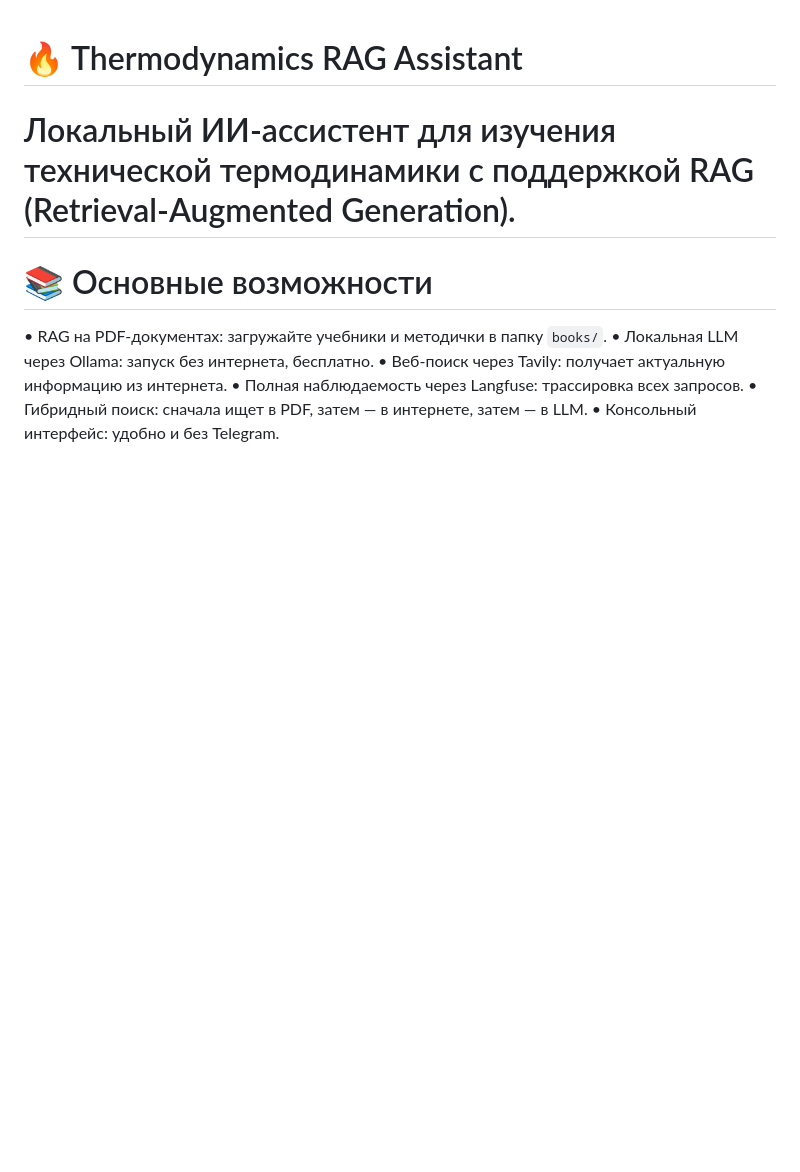
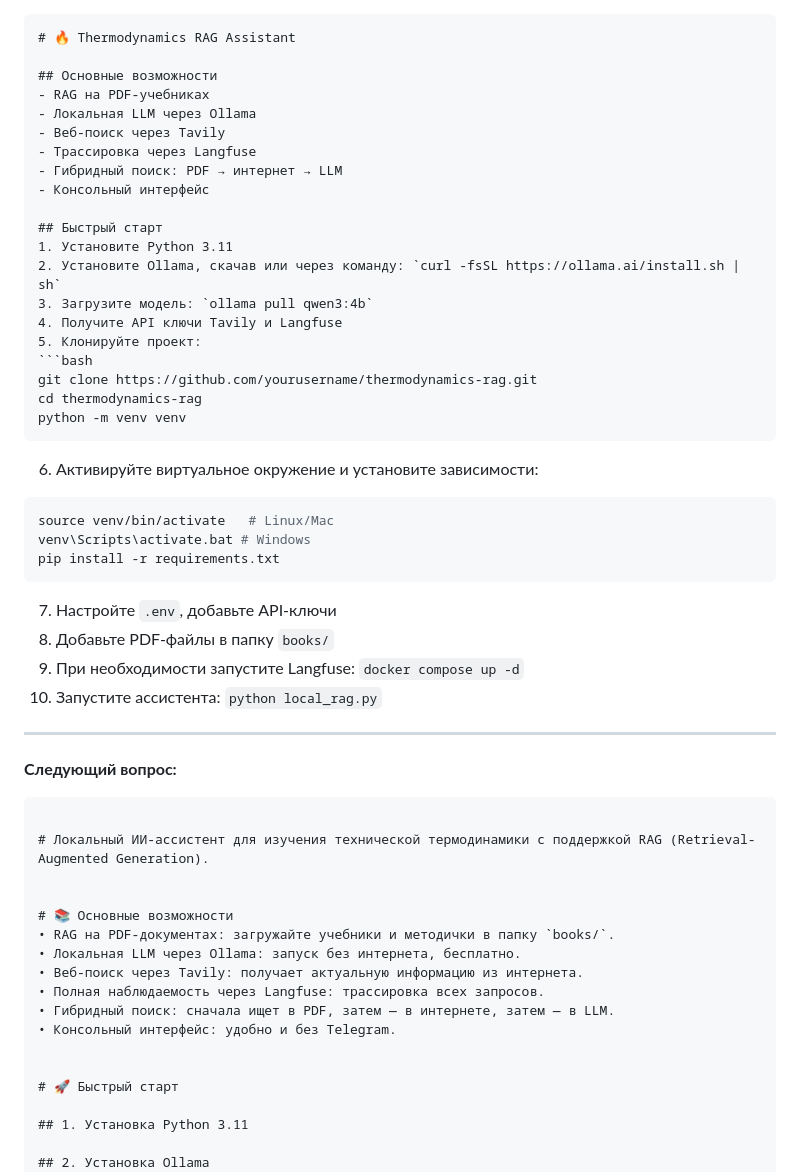
Before and after one commit to AI-agent-team-3/dkarabarin, a Markdown page: README.md, the part around the change. Rendered like a GitHub page; blank space fills up the shorter version.

````diff
--- a/README.md
+++ b/README.md
@@ -1,4 +1,40 @@
+```markdown
 # 🔥 Thermodynamics RAG Assistant
+
+## Основные возможности
+- RAG на PDF-учебниках
+- Локальная LLM через Ollama
+- Веб-поиск через Tavily
+- Трассировка через Langfuse
+- Гибридный поиск: PDF → интернет → LLM
+- Консольный интерфейс
+
+## Быстрый старт
+1. Установите Python 3.11
+2. Установите Ollama, скачав или через команду: `curl -fsSL https://ollama.ai/install.sh | sh`
+3. Загрузите модель: `ollama pull qwen3:4b`
+4. Получите API ключи Tavily и Langfuse
+5. Клонируйте проект:
+```bash
+git clone https://github.com/yourusername/thermodynamics-rag.git
+cd thermodynamics-rag
+python -m venv venv
+```
+6. Активируйте виртуальное окружение и установите зависимости:
+```bash
+source venv/bin/activate   # Linux/Mac
+venv\Scripts\activate.bat # Windows
+pip install -r requirements.txt
+```
+7. Настройте `.env`, добавьте API-ключи
+8. Добавьте PDF-файлы в папку `books/`
+9. При необходимости запустите Langfuse: `docker compose up -d`
+10. Запустите ассистента: `python local_rag.py`
+
+---
+
+**Следующий вопрос:**
+```# 🔥 Thermodynamics RAG Assistant
 
 # Локальный ИИ-ассистент для изучения технической термодинамики с поддержкой RAG (Retrieval-Augmented Generation).
 
````
